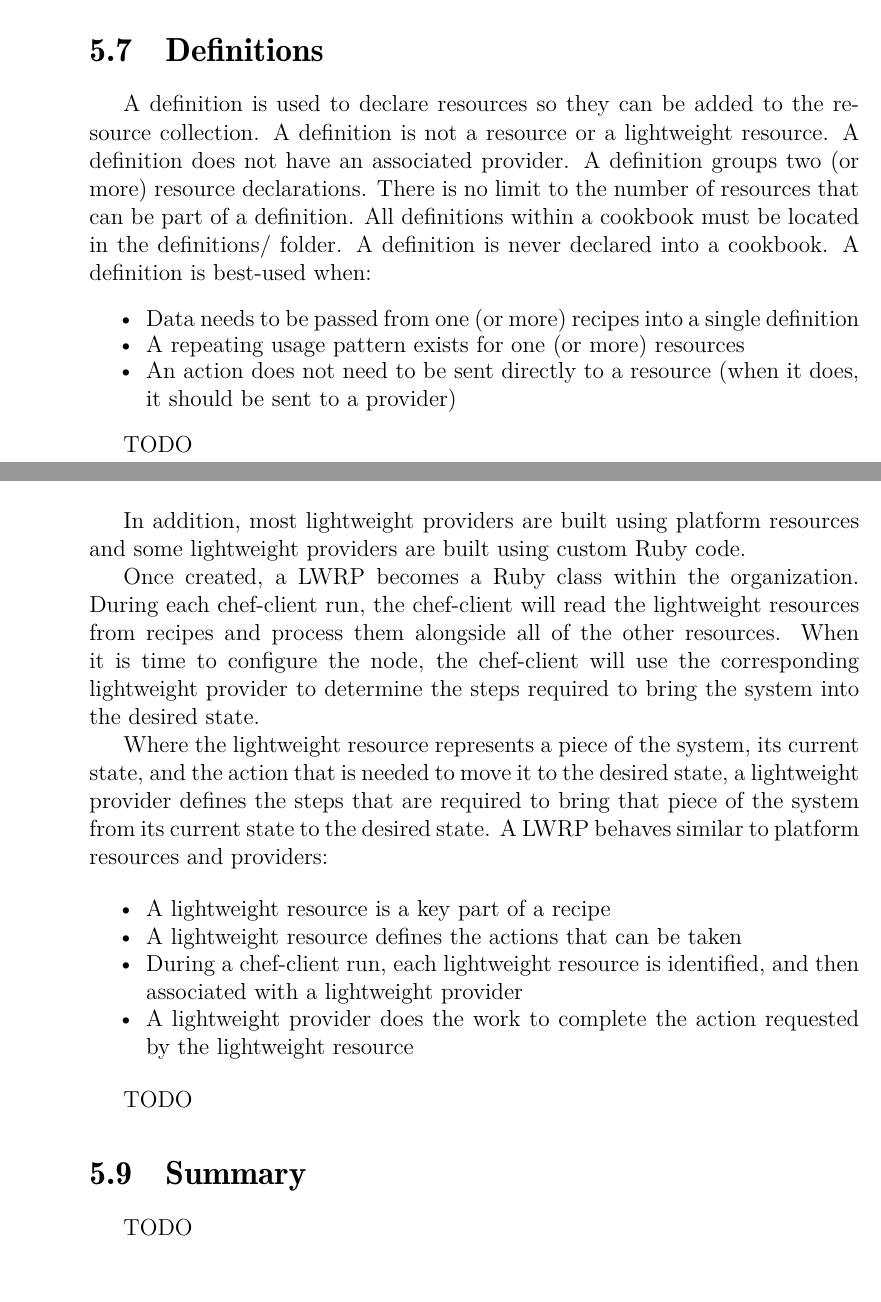
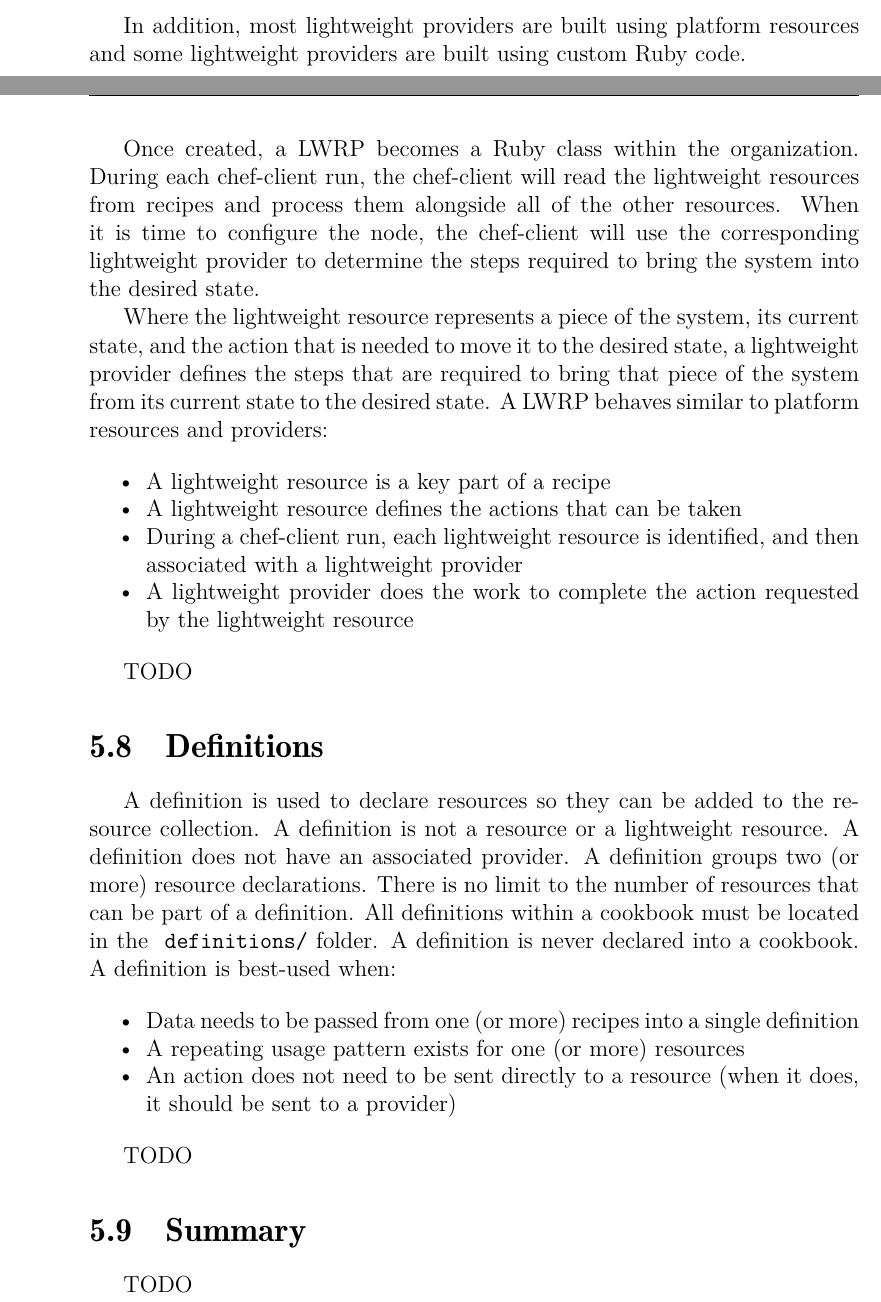
Before and after one commit to le0pard/chef_book, a LaTeX book (chef.tex, which reads writing_cookbooks.tex, writing_cookbooks/definitions.tex): two parts of pages 77 and 78 of 81, joined at a grey line, cut so that both start at the same text. Compiled offline with pdfLaTeX.

Commit message:
definitions

```diff
--- a/writing_cookbooks.tex
+++ b/writing_cookbooks.tex
@@ -12,8 +12,8 @@ Chef cookbooks is written on \href{https://www.ruby-lang.org}{Ruby} language. It
 \input{writing_cookbooks/recipes}
 \input{writing_cookbooks/attributes}
 \input{writing_cookbooks/templates}
+\input{writing_cookbooks/lwrp}
 \input{writing_cookbooks/definitions}
-\input{writing_cookbooks/lwrp}
 
 
 \section{Summary}
--- a/writing_cookbooks/definitions.tex
+++ b/writing_cookbooks/definitions.tex
@@ -1,6 +1,6 @@
 \section{Definitions}
 
-A definition is used to declare resources so they can be added to the resource collection. A definition is not a resource or a lightweight resource. A definition does not have an associated provider. A definition groups two (or more) resource declarations. There is no limit to the number of resources that can be part of a definition. All definitions within a cookbook must be located in the definitions/ folder. A definition is never declared into a cookbook. A definition is best-used when:
+A definition is used to declare resources so they can be added to the resource collection. A definition is not a resource or a lightweight resource. A definition does not have an associated provider. A definition groups two (or more) resource declarations. There is no limit to the number of resources that can be part of a definition. All definitions within a cookbook must be located in the \inline{definitions/} folder. A definition is never declared into a cookbook. A definition is best-used when:
 
 \begin{itemize}
   \item Data needs to be passed from one (or more) recipes into a single definition
```
